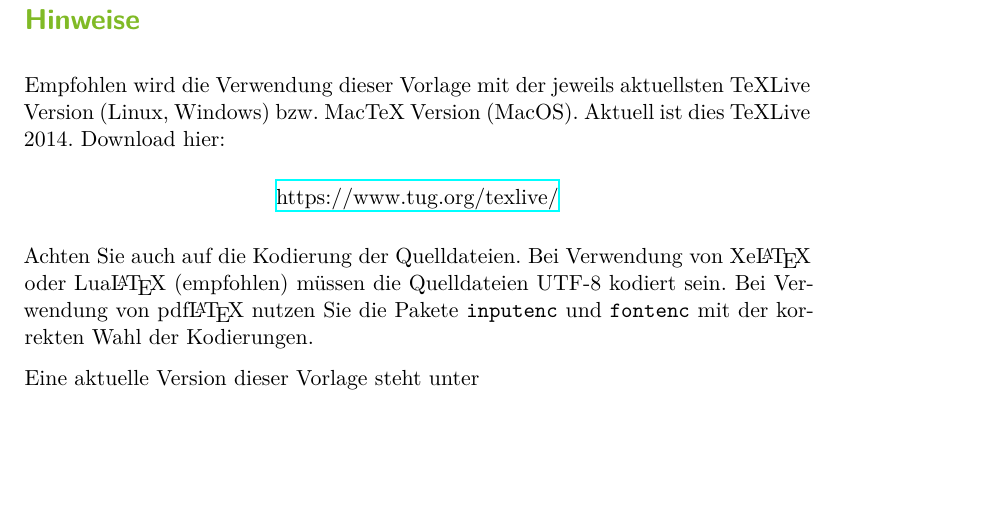
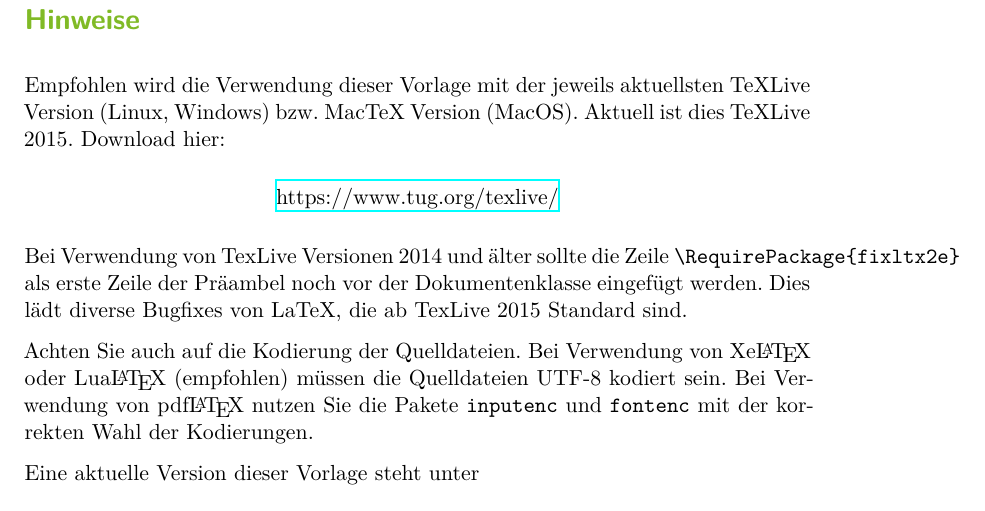
Before and after one commit to maxnoe/tudothesis, a LaTeX thesis (thesis.tex, which reads Inhalt/hints.tex): part of page 1 of 18, cut so that both start at the same text, the shorter picture padded with empty space. Compiled offline with XeLaTeX.

Commit message:
update hints for TeX Lvie 2015

```diff
--- a/Inhalt/hints.tex
+++ b/Inhalt/hints.tex
@@ -2,10 +2,14 @@
 \setcounter{page}{2}
 \section*{Hinweise}
 Empfohlen wird die Verwendung dieser Vorlage mit der jeweils aktuellsten TeXLive Version (Linux, Windows) bzw. MacTeX Version (MacOS).
-Aktuell ist dies TeXLive 2014. Download hier:
+Aktuell ist dies TeXLive 2015. Download hier:
 \begin{center}
   \href{https://www.tug.org/texlive/}{https://www.tug.org/texlive/}
 \end{center}
+Bei Verwendung von TexLive Versionen 2014 und älter sollte
+die Zeile \verb+\RequirePackage{fixltx2e}+ als erste Zeile der Präambel
+noch vor der Dokumentenklasse eingefügt werden.
+Dies lädt diverse Bugfixes von LaTeX, die ab TexLive 2015 Standard sind.
 
 Achten Sie auch auf die Kodierung der Quelldateien.
 Bei Verwendung von Xe\LaTeX\ oder Lua\LaTeX\ (empfohlen) müssen die
```
